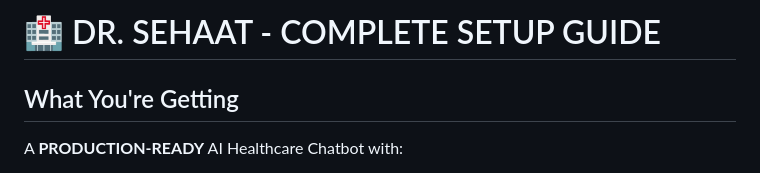
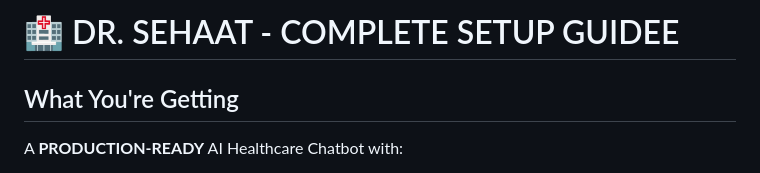
Before and after one commit to abhishekkumar62000/Dr-Sehaat-AI-Multi-Agent-Doctor-Chatbot, a Markdown page: SETUP_GUIDE.md, the part around the change. GitHub-like rendering.

```diff
--- a/SETUP_GUIDE.md
+++ b/SETUP_GUIDE.md
@@ -1,4 +1,4 @@
-# 🏥 DR. SEHAAT - COMPLETE SETUP GUIDE
+# 🏥 DR. SEHAAT - COMPLETE SETUP GUIDEE
 
 ## What You're Getting
 
```
